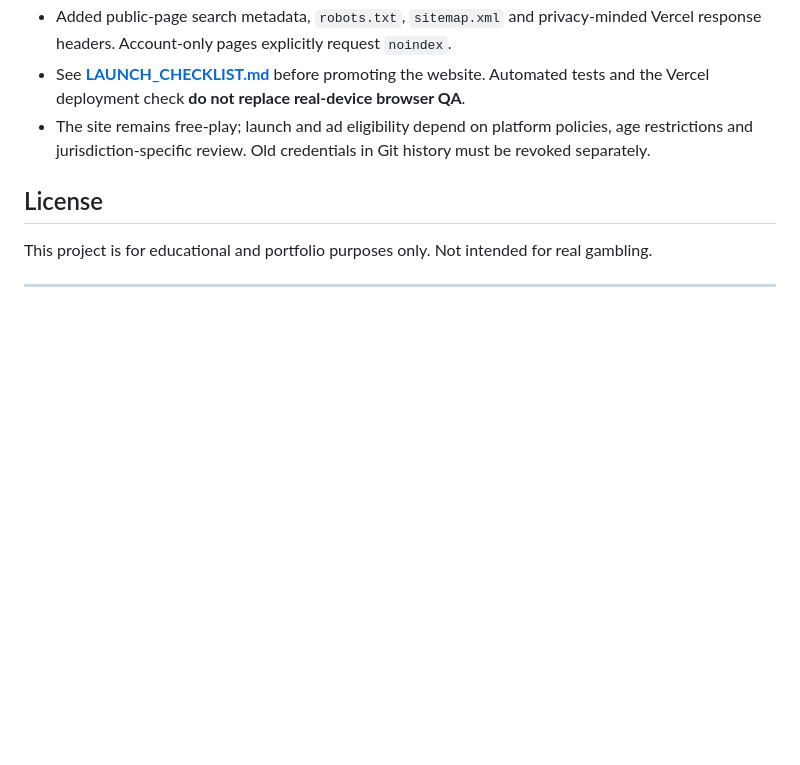
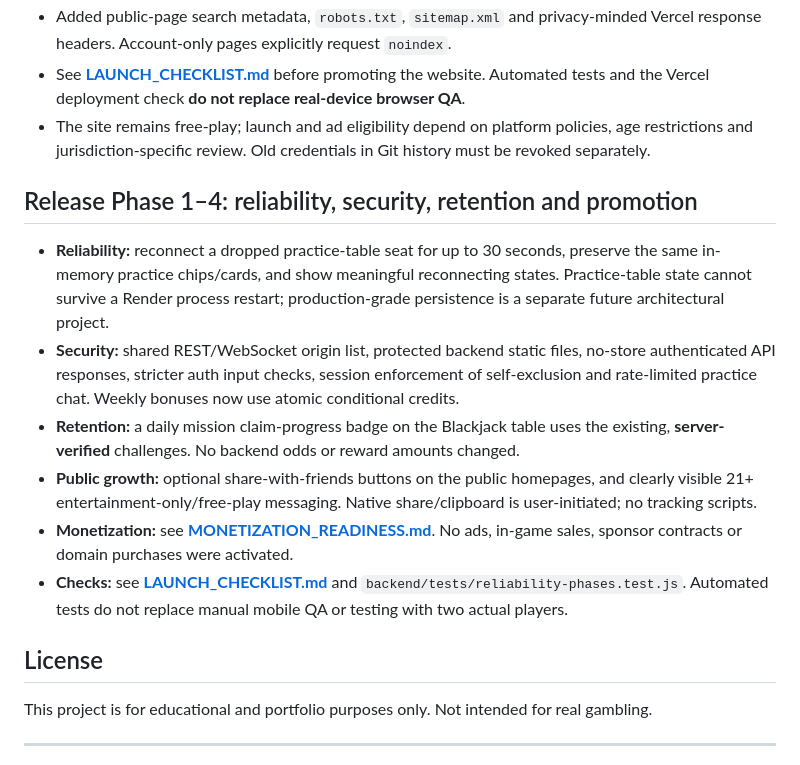
Before and after one commit to Jeet-Bharucha/blackjack-casino, a Markdown page: README.md, the part around the change. GitHub-like rendering; blank space fills up the shorter version.

Commit message:
Document phase 1–4 launch status and remaining human validation in README.md

```diff
--- a/README.md
+++ b/README.md
@@ -216,6 +216,15 @@ The old `stripe_purchases` database table, if present in an older deployment, is
 - See **[LAUNCH_CHECKLIST.md](LAUNCH_CHECKLIST.md)** before promoting the website. Automated tests and the Vercel deployment check **do not replace real-device browser QA**.
 - The site remains free-play; launch and ad eligibility depend on platform policies, age restrictions and jurisdiction-specific review. Old credentials in Git history must be revoked separately.
 
+## Release Phase 1–4: reliability, security, retention and promotion
+
+- **Reliability:** reconnect a dropped practice-table seat for up to 30 seconds, preserve the same in-memory practice chips/cards, and show meaningful reconnecting states. Practice-table state cannot survive a Render process restart; production-grade persistence is a separate future architectural project.
+- **Security:** shared REST/WebSocket origin list, protected backend static files, no-store authenticated API responses, stricter auth input checks, session enforcement of self-exclusion and rate-limited practice chat. Weekly bonuses now use atomic conditional credits.
+- **Retention:** a daily mission claim-progress badge on the Blackjack table uses the existing, **server-verified** challenges. No backend odds or reward amounts changed.
+- **Public growth:** optional share-with-friends buttons on the public homepages, and clearly visible 21+ entertainment-only/free-play messaging. Native share/clipboard is user-initiated; no tracking scripts.
+- **Monetization:** see **[MONETIZATION_READINESS.md](MONETIZATION_READINESS.md)**. No ads, in-game sales, sponsor contracts or domain purchases were activated.
+- **Checks:** see **[LAUNCH_CHECKLIST.md](LAUNCH_CHECKLIST.md)** and `backend/tests/reliability-phases.test.js`. Automated tests do not replace manual mobile QA or testing with two actual players.
+
 ## License
 
 This project is for educational and portfolio purposes only. Not intended for real gambling.
```
